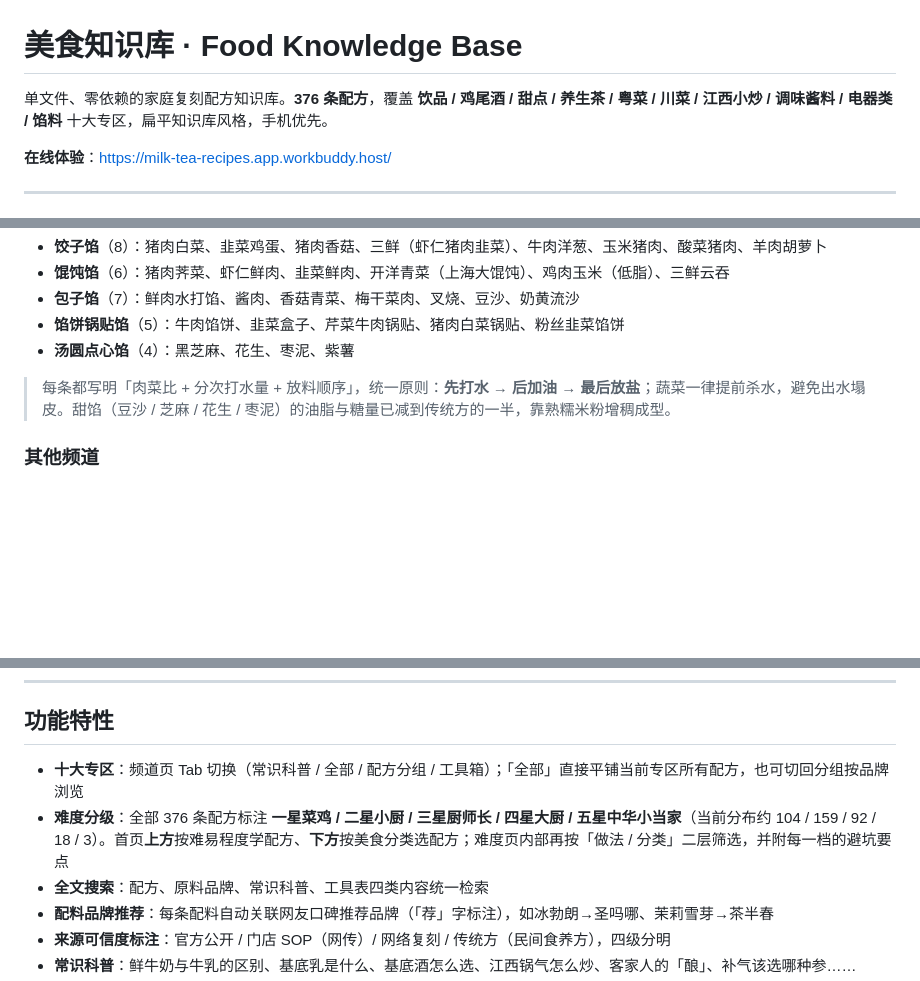
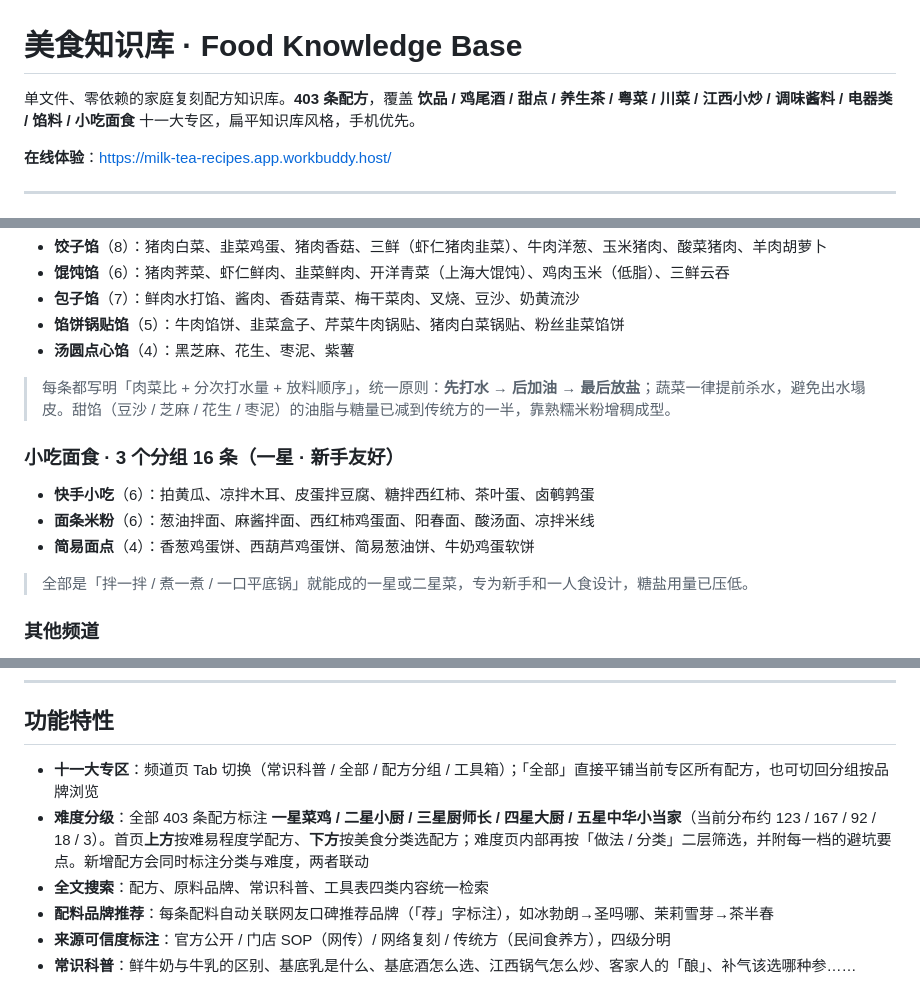
Before and after one commit to Huanglenle/food-knowledge-base, a Markdown page: README.md, 3 parts joined by grey strips. GitHub-like rendering; blank space fills up the shorter version.

Commit message:
同步 README：总数 403、十一大专区、难度分布更新（123/167/92/18/3）、新增小吃面食分节、难度分级补充分类与难度联动说明

```diff
--- a/README.md
+++ b/README.md
@@ -1,6 +1,6 @@
 # 美食知识库 · Food Knowledge Base
 
-单文件、零依赖的家庭复刻配方知识库。**376 条配方**，覆盖 **饮品 / 鸡尾酒 / 甜点 / 养生茶 / 粤菜 / 川菜 / 江西小炒 / 调味酱料 / 电器类 / 馅料** 十大专区，扁平知识库风格，手机优先。
+单文件、零依赖的家庭复刻配方知识库。**403 条配方**，覆盖 **饮品 / 鸡尾酒 / 甜点 / 养生茶 / 粤菜 / 川菜 / 江西小炒 / 调味酱料 / 电器类 / 馅料 / 小吃面食** 十一大专区，扁平知识库风格，手机优先。
 
 **在线体验**：https://milk-tea-recipes.app.workbuddy.host/
 
@@ -84,6 +84,14 @@
 
 > 每条都写明「肉菜比 + 分次打水量 + 放料顺序」，统一原则：**先打水 → 后加油 → 最后放盐**；蔬菜一律提前杀水，避免出水塌皮。甜馅（豆沙 / 芝麻 / 花生 / 枣泥）的油脂与糖量已减到传统方的一半，靠熟糯米粉增稠成型。
 
+### 小吃面食 · 3 个分组 16 条（一星 · 新手友好）
+
+- **快手小吃**（6）：拍黄瓜、凉拌木耳、皮蛋拌豆腐、糖拌西红柿、茶叶蛋、卤鹌鹑蛋
+- **面条米粉**（6）：葱油拌面、麻酱拌面、西红柿鸡蛋面、阳春面、酸汤面、凉拌米线
+- **简易面点**（4）：香葱鸡蛋饼、西葫芦鸡蛋饼、简易葱油饼、牛奶鸡蛋软饼
+
+> 全部是「拌一拌 / 煮一煮 / 一口平底锅」就能成的一星或二星菜，专为新手和一人食设计，糖盐用量已压低。
+
 ### 其他频道
 
 - **调味酱料**（10 条）：焖锅酱料（经典三汁 / 香辣 / 蒜香黄油）、火锅蘸料（潮汕沙茶 / 川式香油蒜泥 / 北方麻酱 / 万能公式）、万能酱汁（凉拌汁 / 烧烤撒料 / 轻食油醋汁）—— 全部带减油减盐减糖技巧
@@ -107,8 +115,8 @@
 
 ## 功能特性
 
-- **十大专区**：频道页 Tab 切换（常识科普 / 全部 / 配方分组 / 工具箱）；「全部」直接平铺当前专区所有配方，也可切回分组按品牌浏览
-- **难度分级**：全部 376 条配方标注 **一星菜鸡 / 二星小厨 / 三星厨师长 / 四星大厨 / 五星中华小当家**（当前分布约 104 / 159 / 92 / 18 / 3）。首页**上方**按难易程度学配方、**下方**按美食分类选配方；难度页内部再按「做法 / 分类」二层筛选，并附每一档的避坑要点
+- **十一大专区**：频道页 Tab 切换（常识科普 / 全部 / 配方分组 / 工具箱）；「全部」直接平铺当前专区所有配方，也可切回分组按品牌浏览
+- **难度分级**：全部 403 条配方标注 **一星菜鸡 / 二星小厨 / 三星厨师长 / 四星大厨 / 五星中华小当家**（当前分布约 123 / 167 / 92 / 18 / 3）。首页**上方**按难易程度学配方、**下方**按美食分类选配方；难度页内部再按「做法 / 分类」二层筛选，并附每一档的避坑要点。新增配方会同时标注分类与难度，两者联动
 - **全文搜索**：配方、原料品牌、常识科普、工具表四类内容统一检索
 - **配料品牌推荐**：每条配料自动关联网友口碑推荐品牌（「荐」字标注），如冰勃朗→圣吗哪、茉莉雪芽→茶半春
 - **来源可信度标注**：官方公开 / 门店 SOP（网传）/ 网络复刻 / 传统方（民间食养方），四级分明
```
